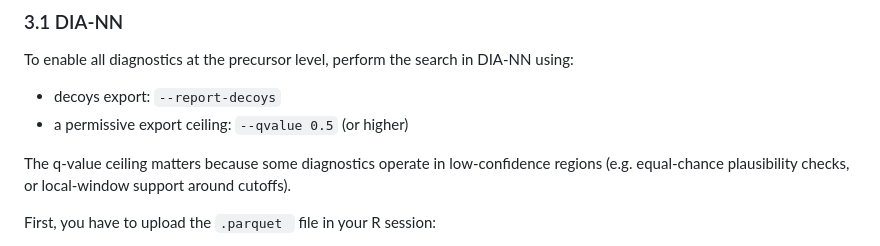
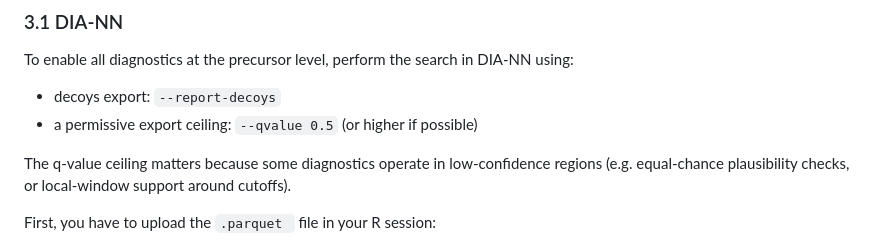
Before and after one commit to Jacky11/diagFDR, a Markdown page: README.md, the part around the change. Rendered like a GitHub page.

```diff
--- a/README.md
+++ b/README.md
@@ -33,7 +33,7 @@ A standardized HTML report can be obtained from any identification software usin
 To enable all diagnostics at the precursor level, perform the search in DIA-NN using:
 
 - decoys export: `--report-decoys`
-- a permissive export ceiling: `--qvalue 0.5` (or higher)
+- a permissive export ceiling: `--qvalue 0.5` (or higher if possible)
 
 The q-value ceiling matters because some diagnostics operate in low-confidence regions
 (e.g. equal-chance plausibility checks, or local-window support around cutoffs).
```
